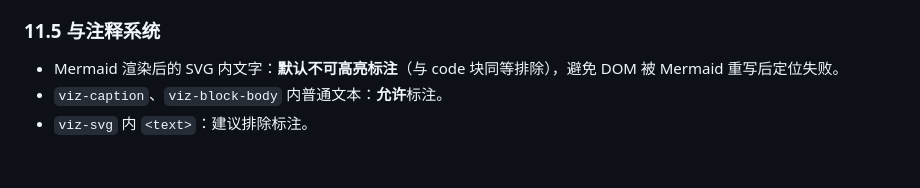
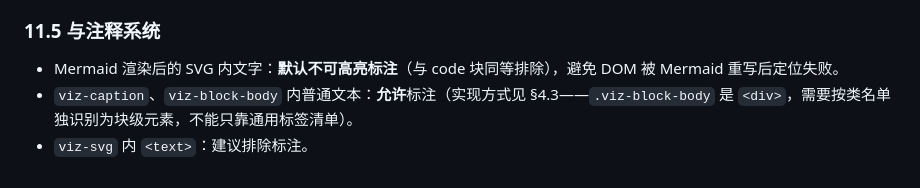
Before and after one commit to jimytao/ai-learning-module-template, a Markdown page: protocols/frontend_spec.md, the part around the change. Rendered like a GitHub page.

Commit message:
把 §11.5 早就写下的承诺指回 §4.3 的修复
§11.5 在这次修复之前就写着"viz-caption、viz-block-body 内普通文本：允许标注"
——这条承诺一直没被 §4.2/§4.3 的块级元素判定规则兑现，上一个提交修的正是这个。
两处互相加上引用，避免以后有人重新踩到同一个坑。

Co-Authored-By: Claude Opus 5 <noreply@anthropic.com>

```diff
--- a/protocols/frontend_spec.md
+++ b/protocols/frontend_spec.md
@@ -458,5 +458,6 @@ markdown → marked HTML
 ### 11.5 与注释系统
 
 - Mermaid 渲染后的 SVG 内文字：**默认不可高亮标注**（与 code 块同等排除），避免 DOM 被 Mermaid 重写后定位失败。
-- `viz-caption`、`viz-block-body` 内普通文本：**允许**标注。
+- `viz-caption`、`viz-block-body` 内普通文本：**允许**标注（实现方式见 §4.3——`.viz-block-body`
+  是 `<div>`，需要按类名单独识别为块级元素，不能只靠通用标签清单）。
 - `viz-svg` 内 `<text>`：建议排除标注。
```
